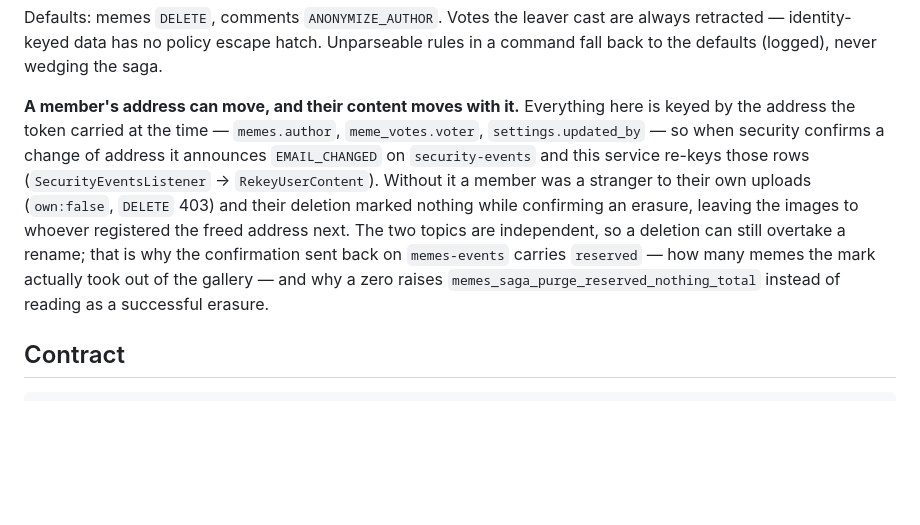
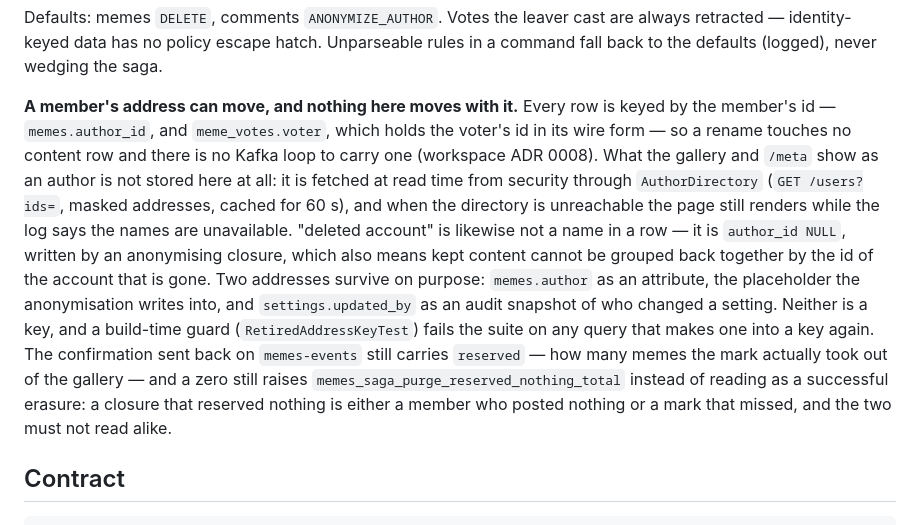
Before and after one commit to jrobertgardzinski/microservice-memes, a Markdown page: README.md, the part around the change. GitHub-like rendering; blank space fills up the shorter version.

Commit message:
The README stops teaching the address as the key
"A member's address can move, and their content moves with it" described memes.author as
the key and EMAIL_CHANGED plus RekeyUserContent as the machinery that kept it true — all
deleted in the cutover. What is true now: rows are keyed by author_id, a rename touches
nothing here, the author a page shows comes from security at read time through
AuthorDirectory, "deleted account" is author_id NULL, and the two addresses that remain
(memes.author as an attribute, settings.updated_by as an audit snapshot) are not keys.

Co-Authored-By: Claude Opus 5 <noreply@anthropic.com>
Claude-Session: https://claude.ai/code/session_01B7cv1mJytJyDpykyWSeevd

```diff
--- a/README.md
+++ b/README.md
@@ -118,16 +118,23 @@ Defaults: memes `DELETE`, comments `ANONYMIZE_AUTHOR`. Votes the leaver cast are
 retracted — identity-keyed data has no policy escape hatch. Unparseable rules in a command fall
 back to the defaults (logged), never wedging the saga.
 
-**A member's address can move, and their content moves with it.** Everything here is keyed by the
-address the token carried at the time — `memes.author`, `meme_votes.voter`, `settings.updated_by` —
-so when security confirms a change of address it announces `EMAIL_CHANGED` on `security-events` and
-this service re-keys those rows (`SecurityEventsListener` → `RekeyUserContent`). Without it a member
-was a stranger to their own uploads (`own:false`, `DELETE` 403) and their deletion marked nothing
-while confirming an erasure, leaving the images to whoever registered the freed address next. The
-two topics are independent, so a deletion can still overtake a rename; that is why the confirmation
-sent back on `memes-events` carries `reserved` — how many memes the mark actually took out of the
-gallery — and why a zero raises `memes_saga_purge_reserved_nothing_total` instead of reading as a
-successful erasure.
+**A member's address can move, and nothing here moves with it.** Every row is keyed by the
+member's id — `memes.author_id`, and `meme_votes.voter`, which holds the voter's id in its wire
+form — so a rename touches no content row and there is no Kafka loop to carry one (workspace
+ADR 0008). What the gallery and `/meta` show as an author is not stored here at all: it is fetched
+at read time from security through `AuthorDirectory` (`GET /users?ids=`, masked addresses, cached
+for 60 s), and when the directory is unreachable the page still renders while the log says the
+names are unavailable. "deleted account" is likewise not a name in a row — it is `author_id NULL`,
+written by an anonymising closure, which also means kept content cannot be grouped back together by
+the id of the account that is gone. Two addresses survive on purpose: `memes.author` as an
+attribute, the placeholder the anonymisation writes into, and `settings.updated_by` as an audit
+snapshot of who changed a setting. Neither is a key, and a build-time guard
+(`RetiredAddressKeyTest`) fails the suite on any query that makes one into a key again. The
+confirmation sent back on `memes-events` still carries `reserved` — how many memes the mark
+actually took out of the gallery — and a zero still raises
+`memes_saga_purge_reserved_nothing_total` instead of reading as a successful erasure: a closure that
+reserved nothing is either a member who posted nothing or a mark that missed, and the two must not
+read alike.
 
 ## Contract
 
```
